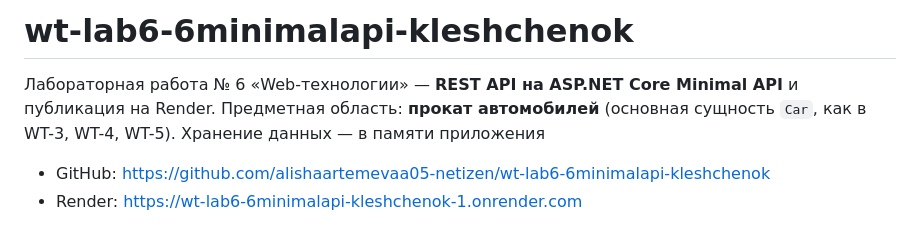
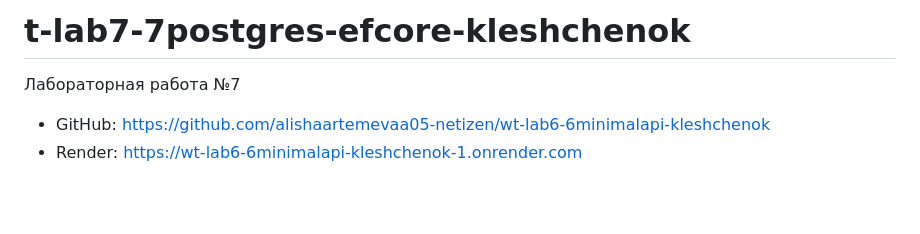
Before and after one commit to alishaartemevaa05-netizen/wt-lab7-7postgres-efcore-kleshchenok, a Markdown page: README.md, the part around the change. Rendered like a GitHub page; blank space fills up the shorter version.

```diff
--- a/README.md
+++ b/README.md
@@ -1,8 +1,6 @@
-# wt-lab6-6minimalapi-kleshchenok
+# t-lab7-7postgres-efcore-kleshchenok
 
-Лабораторная работа № 6 «Web-технологии» — **REST API на ASP.NET Core Minimal API** и публикация на Render.
-Предметная область: **прокат автомобилей** (основная сущность `Car`, как в WT-3, WT-4, WT-5).
-Хранение данных — в памяти приложения
+Лабораторная работа №7
 
 - GitHub: https://github.com/alishaartemevaa05-netizen/wt-lab6-6minimalapi-kleshchenok
 - Render: https://wt-lab6-6minimalapi-kleshchenok-1.onrender.com
```
